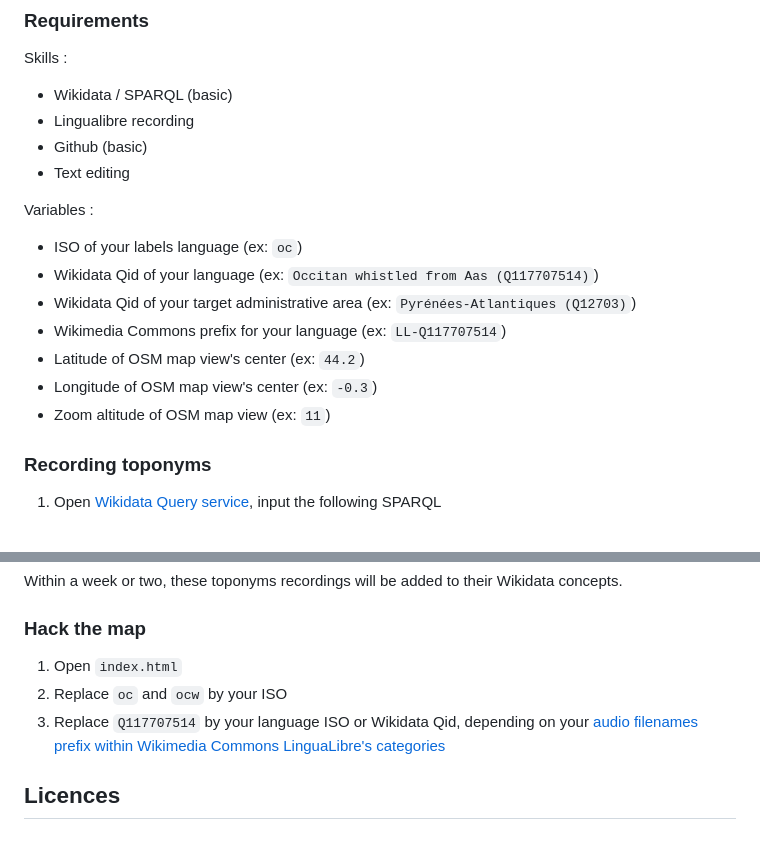
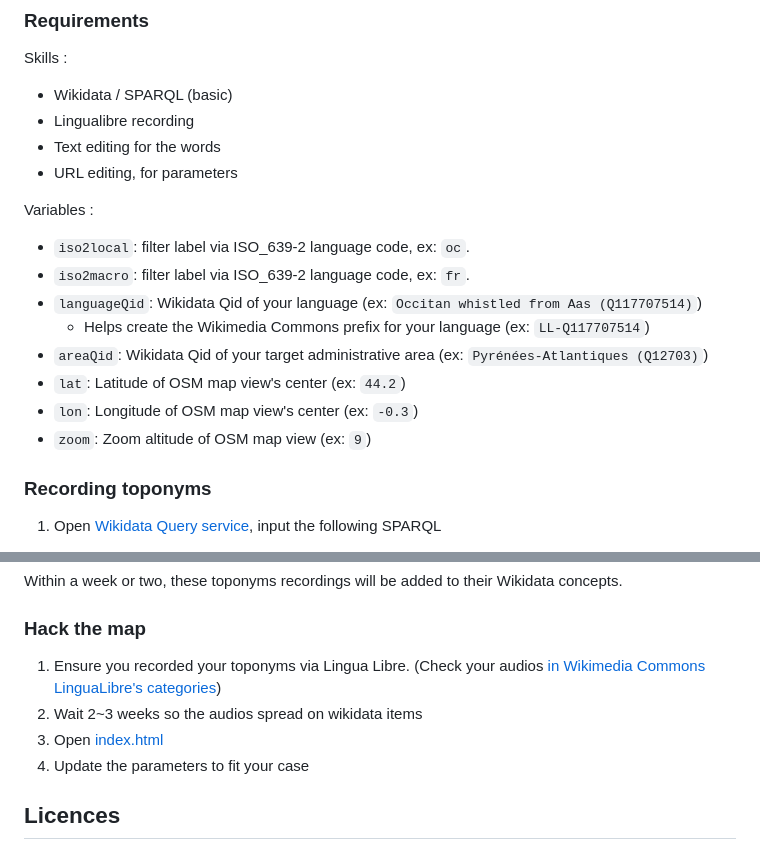
Before and after one commit to hugolpz/NamesOfTheLand, a Markdown page: README.md, 2 parts joined by grey strips. Drawn GitHub-style.

Commit message:
add url parameter to index.html: languageQid,  areaQid, lat, lon, zoom, iso2local, iso2macro

```diff
--- a/README.md
+++ b/README.md
@@ -41,17 +41,18 @@ See also [./about.html](https://hugolpz.github.io/NamesOfTheLand/about.html)
 Skills :
 - Wikidata / SPARQL (basic)
 - Lingualibre recording
-- Github (basic)
-- Text editing
+- Text editing for the words
+- URL editing, for parameters
 
 Variables :
-- ISO of your labels language (ex: `oc`)
-- Wikidata Qid of your language (ex: `Occitan whistled from Aas (Q117707514)`)
-- Wikidata Qid of your target administrative area (ex: `Pyrénées-Atlantiques (Q12703)`)
-- Wikimedia Commons prefix for your language (ex: `LL-Q117707514`)
-- Latitude of OSM map view's center (ex: `44.2`)
-- Longitude of OSM map view's center (ex: `-0.3`)
-- Zoom altitude of OSM map view (ex: `11`)
+- `iso2local`: filter label via ISO_639-2 language code, ex: `oc`.
+- `iso2macro`: filter label via ISO_639-2 language code, ex: `fr`.
+- `languageQid`: Wikidata Qid of your language (ex: `Occitan whistled from Aas (Q117707514)`)
+  - Helps create the Wikimedia Commons prefix for your language (ex: `LL-Q117707514`)
+- `areaQid`: Wikidata Qid of your target administrative area (ex: `Pyrénées-Atlantiques (Q12703)`)
+- `lat`: Latitude of OSM map view's center (ex: `44.2`)
+- `lon`: Longitude of OSM map view's center (ex: `-0.3`)
+- `zoom`: Zoom altitude of OSM map view (ex: `9`)
 
 ### Recording toponyms
 1. Open [Wikidata Query service](https://query.wikidata.org/), input the following SPARQL
@@ -102,9 +103,10 @@ WHERE {
 Within a week or two, these toponyms recordings will be added to their Wikidata concepts.
 
 ### Hack the map
-1. Open `index.html`
-  1. Replace `oc` and `ocw` by your ISO
-  2. Replace `Q117707514` by your language ISO or Wikidata Qid, depending on your [audio filenames prefix within Wikimedia Commons LinguaLibre's categories](https://commons.wikimedia.org/wiki/Category:Lingua_Libre_pronunciation)
+1. Ensure you recorded your toponyms via Lingua Libre. (Check your audios [in Wikimedia Commons LinguaLibre's categories](https://commons.wikimedia.org/wiki/Category:Lingua_Libre_pronunciation))
+2. Wait 2~3 weeks so the audios spread on wikidata items
+3. Open [index.html](./index.html?lat=44.2&lon=-0.3&zoom=9&iso2local=oc&iso2macro=fr&languageQid=Q117707514&areaQid=Q12703)
+4. Update the parameters to fit your case
 
 ## Licences
 - MIT Licence for code
```
